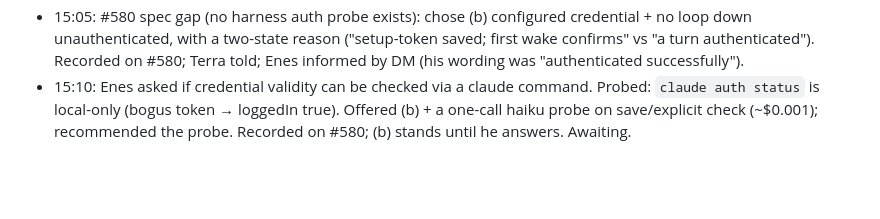
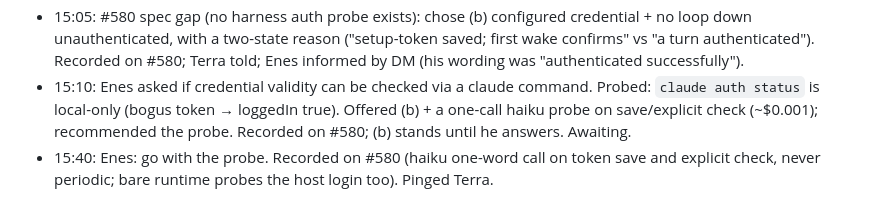
Before and after one commit to enes-alatas/spool, a Markdown page: notes/pending-when-freeze-lifts.md, the part around the change. Rendered like a GitHub page; blank space fills up the shorter version.

Commit message:
docs(notes): #580 probe decided
Co-Authored-By: Claude Fable 5.1 <noreply@anthropic.com>

```diff
--- a/notes/pending-when-freeze-lifts.md
+++ b/notes/pending-when-freeze-lifts.md
@@ -249,3 +249,4 @@ Release order in flight: Terra #246 → #247 → #240; Iris #239 login → #234.
 - 15:00: Terra free after #578, taking #580. Gave him the order: #580 → #548 → #505 → #507 → #542 → #30; #529(b) as a gap; #582 after L4.
 - 15:05: #580 spec gap (no harness auth probe exists): chose (b) configured credential + no loop down unauthenticated, with a two-state reason ("setup-token saved; first wake confirms" vs "a turn authenticated"). Recorded on #580; Terra told; Enes informed by DM (his wording was "authenticated successfully").
 - 15:10: Enes asked if credential validity can be checked via a claude command. Probed: `claude auth status` is local-only (bogus token → loggedIn true). Offered (b) + a one-call haiku probe on save/explicit check (~$0.001); recommended the probe. Recorded on #580; (b) stands until he answers. Awaiting.
+- 15:40: Enes: go with the probe. Recorded on #580 (haiku one-word call on token save and explicit check, never periodic; bare runtime probes the host login too). Pinged Terra.
```
